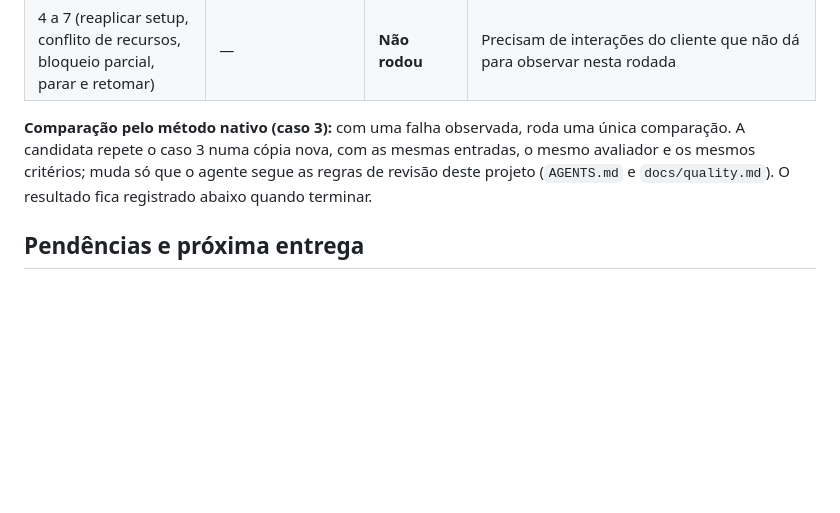
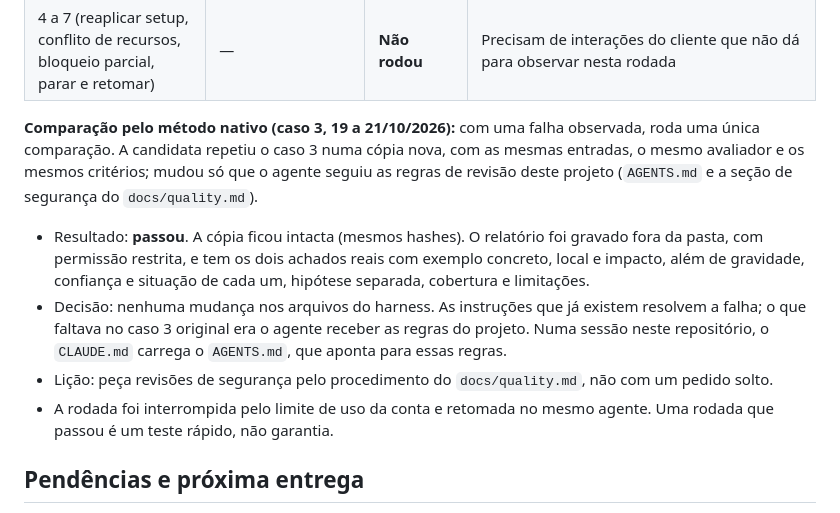
Before and after one commit to fabbiol/operacoes, a Markdown page: docs/setup.md, the part around the change. GitHub-like rendering; blank space fills up the shorter version.

Commit message:
Toolkit: resultado da comparação do caso 3 da avaliação da IA
A revisão de segurança repetida com as regras do projeto (AGENTS.md e a
seção de segurança do docs/quality.md) saiu completa: gravidade,
confiança, situação, cobertura e limitações, sem mexer na cópia
revisada. Nenhuma mudança no harness foi necessária; o docs/quality.md
passa a dizer para sempre usar esse procedimento, não um pedido solto.

Co-Authored-By: Claude Opus 5.5 <noreply@anthropic.com>
Claude-Session: https://claude.ai/code/session_01A3PeQNbtvT3iFwXWpfMDip

```diff
--- a/docs/setup.md
+++ b/docs/setup.md
@@ -102,7 +102,12 @@ As skills ficam em `.agents/skills/` (16) e `.claude/skills/` (15 cópias; `gh-f
 | 3. Revisão de segurança só de leitura | 5 de 7 | **Falhou** | Fixture intacta (hashes iguais); relatório fora da pasta, com exemplo concreto de acesso entre empresas, local e impacto; **faltaram a confiança de cada achado e a seção de cobertura e limitações** |
 | 4 a 7 (reaplicar setup, conflito de recursos, bloqueio parcial, parar e retomar) | — | **Não rodou** | Precisam de interações do cliente que não dá para observar nesta rodada |
 
-**Comparação pelo método nativo (caso 3):** com uma falha observada, roda uma única comparação. A candidata repete o caso 3 numa cópia nova, com as mesmas entradas, o mesmo avaliador e os mesmos critérios; muda só que o agente segue as regras de revisão deste projeto (`AGENTS.md` e `docs/quality.md`). O resultado fica registrado abaixo quando terminar.
+**Comparação pelo método nativo (caso 3, 19 a 21/10/2026):** com uma falha observada, roda uma única comparação. A candidata repetiu o caso 3 numa cópia nova, com as mesmas entradas, o mesmo avaliador e os mesmos critérios; mudou só que o agente seguiu as regras de revisão deste projeto (`AGENTS.md` e a seção de segurança do `docs/quality.md`).
+
+- Resultado: **passou**. A cópia ficou intacta (mesmos hashes). O relatório foi gravado fora da pasta, com permissão restrita, e tem os dois achados reais com exemplo concreto, local e impacto, além de gravidade, confiança e situação de cada um, hipótese separada, cobertura e limitações.
+- Decisão: nenhuma mudança nos arquivos do harness. As instruções que já existem resolvem a falha; o que faltava no caso 3 original era o agente receber as regras do projeto. Numa sessão neste repositório, o `CLAUDE.md` carrega o `AGENTS.md`, que aponta para essas regras.
+- Lição: peça revisões de segurança pelo procedimento do `docs/quality.md`, não com um pedido solto.
+- A rodada foi interrompida pelo limite de uso da conta e retomada no mesmo agente. Uma rodada que passou é um teste rápido, não garantia.
 
 ## Pendências e próxima entrega
 
```
Also changed, not shown: docs/quality.md (+1 -0 lines).
